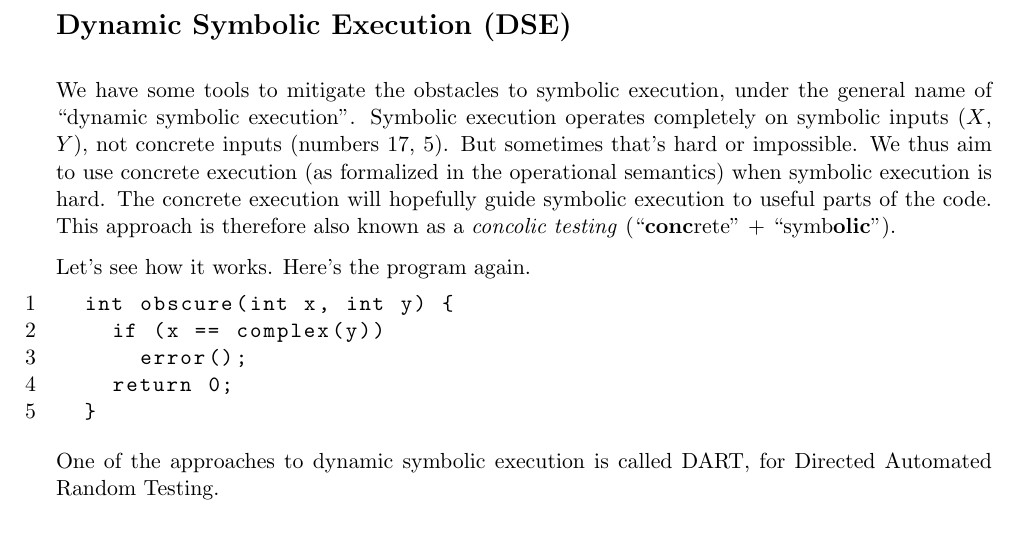
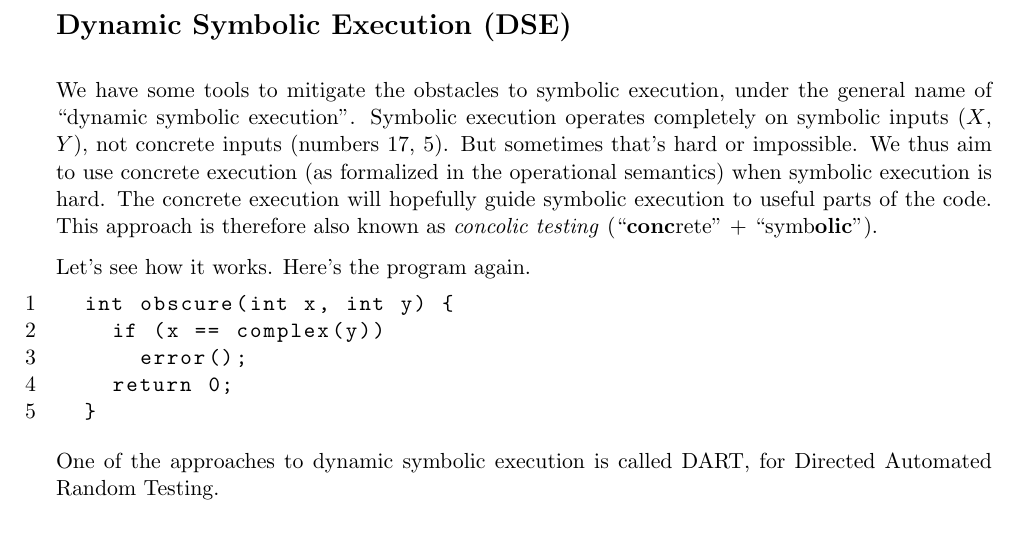
Before and after one commit to patricklam/stqam-2025, a LaTeX document (notes/L09.tex): part of page 2 of 17, cut so that both start at the same text. Compiled offline with pdfLaTeX.

Commit message:
remove extra word

```diff
--- a/notes/L09.tex
+++ b/notes/L09.tex
@@ -120,7 +120,7 @@ concrete inputs (numbers $17$, $5$).  But sometimes that's hard or
 impossible. We thus aim to use concrete execution (as formalized in
 the operational semantics) when symbolic execution is hard. The
 concrete execution will hopefully guide symbolic execution to useful
-parts of the code. This approach is therefore also known as a
+parts of the code. This approach is therefore also known as
 \emph{concolic testing} (``\textbf{conc}rete'' +
 ``symb\textbf{olic}'').
 
```
